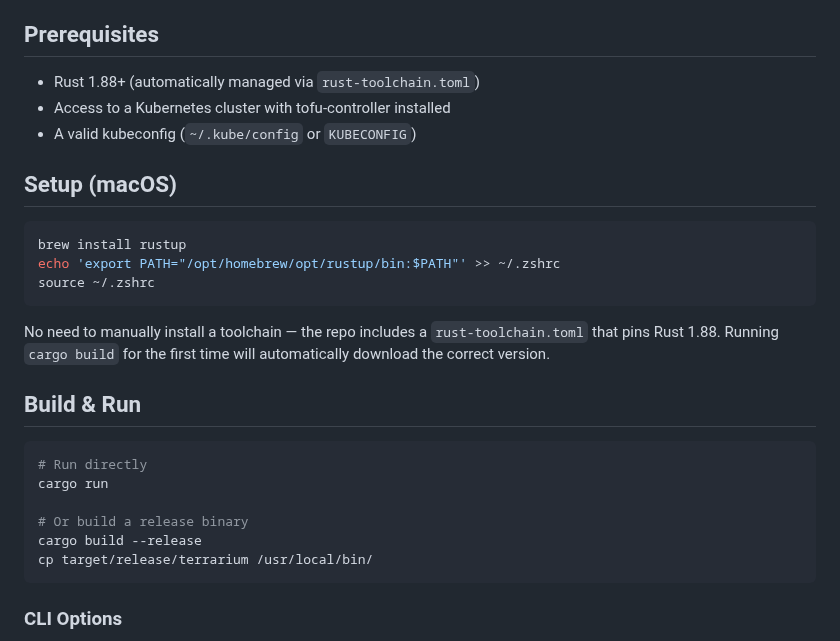
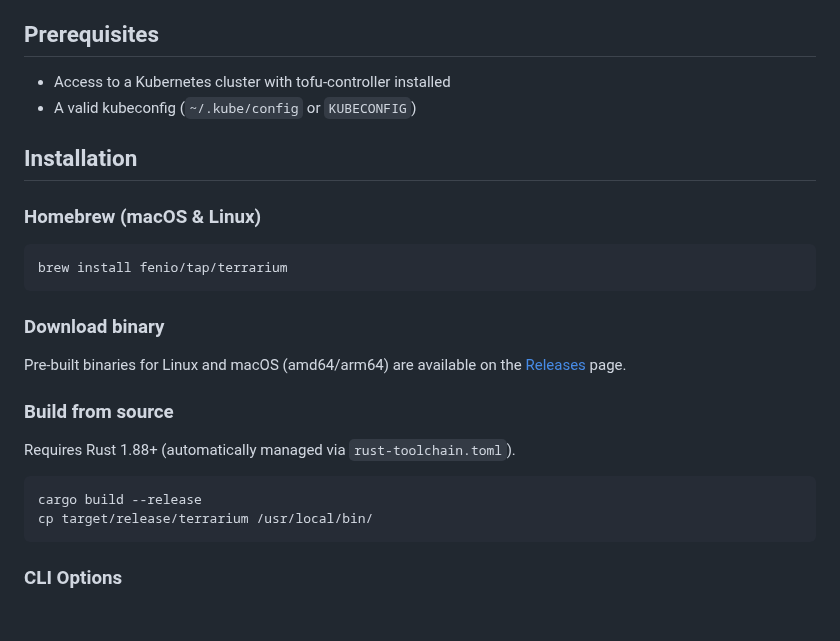
Before and after one commit to fenio/terrarium, a Markdown page: README.md, the part around one of its changes. Rendered like a GitHub page; blank space fills up the shorter version.

````diff
--- a/README.md
+++ b/README.md
@@ -25,29 +25,27 @@ A terminal dashboard for managing [tofu-controller](https://github.com/flux-iac/
 
 ## Prerequisites
 
-- Rust 1.88+ (automatically managed via `rust-toolchain.toml`)
 - Access to a Kubernetes cluster with tofu-controller installed
 - A valid kubeconfig (`~/.kube/config` or `KUBECONFIG`)
 
-## Setup (macOS)
+## Installation
+
+### Homebrew (macOS & Linux)
 
 ```sh
-brew install rustup
-echo 'export PATH="/opt/homebrew/opt/rustup/bin:$PATH"' >> ~/.zshrc
-source ~/.zshrc
+brew install fenio/tap/terrarium
 ```
 
-No need to manually install a toolchain — the repo includes a `rust-toolchain.toml`
-that pins Rust 1.88. Running `cargo build` for the first time will automatically
-download the correct version.
+### Download binary
 
-## Build & Run
+Pre-built binaries for Linux and macOS (amd64/arm64) are available on the
+[Releases](https://github.com/fenio/terrarium/releases) page.
+
+### Build from source
+
+Requires Rust 1.88+ (automatically managed via `rust-toolchain.toml`).
 
 ```sh
-# Run directly
-cargo run
-
-# Or build a release binary
 cargo build --release
 cp target/release/terrarium /usr/local/bin/
 ```
````
Also changed, not shown: other parts of README.md (+7 -0 lines), screenshots/controller.png (added), screenshots/runners.png (added), screenshots/terraform-detail.png (added), 2 other files.
